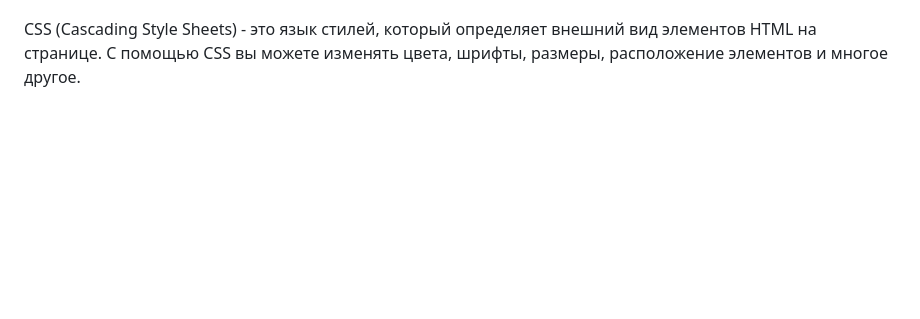
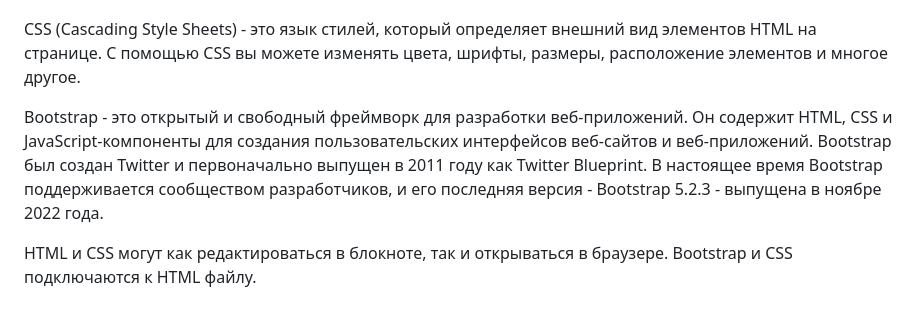
Before and after one commit to tim26006/Machine-learning-and-API-services, a Markdown page: README.md, the part around the change. Rendered like a GitHub page; blank space fills up the shorter version.

```diff
--- a/README.md
+++ b/README.md
@@ -46,3 +46,10 @@ ASP.NET Core - фреймворк для разработки веб-прило
 HTML (Hypertext Markup Language) - это язык разметки, который используется для создания структуры и содержимого веб-страницы. С помощью HTML вы можете определить заголовки, абзацы, списки, таблицы и другие элементы на странице.
 
 CSS (Cascading Style Sheets) - это язык стилей, который определяет внешний вид элементов HTML на странице. С помощью CSS вы можете изменять цвета, шрифты, размеры, расположение элементов и многое другое.
+
+Bootstrap - это открытый и свободный фреймворк для разработки веб-приложений.
+Он содержит HTML, CSS и JavaScript-компоненты для создания пользовательских интерфейсов веб-сайтов и веб-приложений.
+Bootstrap был создан Twitter и первоначально выпущен в 2011 году как Twitter Blueprint. В настоящее время Bootstrap поддерживается сообществом разработчиков, и его последняя версия - Bootstrap 5.2.3 - выпущена в ноябре 2022 года.
+
+HTML и CSS могут как редактироваться в блокноте, так и открываться в браузере.
+Bootstrap и CSS подключаются к HTML файлу.
```
